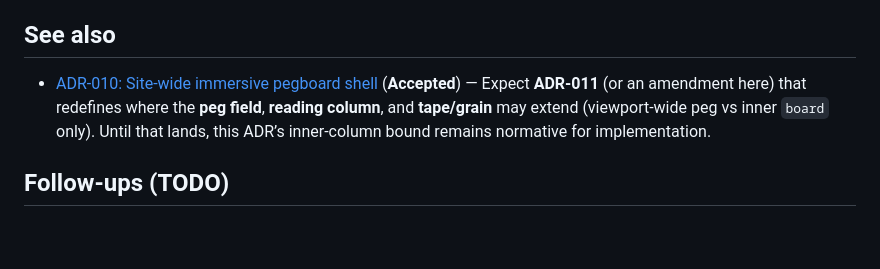
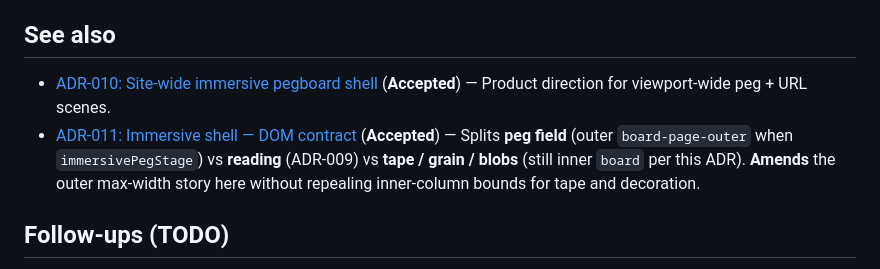
Before and after one commit to rachelslurs/website, a Markdown page: docs/decisions/008-riso-board-inner-content-bounds.md, the part around the change. Drawn GitHub-style; blank space fills up the shorter version.

```diff
--- a/docs/decisions/008-riso-board-inner-content-bounds.md
+++ b/docs/decisions/008-riso-board-inner-content-bounds.md
@@ -50,7 +50,8 @@ The **normative layout box** is the inner column that already wraps `RisoNav`, t
 
 ## See also
 
-- [ADR-010: Site-wide immersive pegboard shell](010-site-wide-immersive-pegboard-shell.md) (**Accepted**) — Expect **ADR-011** (or an amendment here) that redefines where the **peg field**, **reading column**, and **tape/grain** may extend (viewport-wide peg vs inner `board` only). Until that lands, this ADR’s inner-column bound remains normative for implementation.
+- [ADR-010: Site-wide immersive pegboard shell](010-site-wide-immersive-pegboard-shell.md) (**Accepted**) — Product direction for viewport-wide peg + URL scenes.
+- [ADR-011: Immersive shell — DOM contract](011-immersive-shell-dom-contract.md) (**Accepted**) — Splits **peg field** (outer `board-page-outer` when `immersivePegStage`) vs **reading** (ADR-009) vs **tape / grain / blobs** (still inner `board` per this ADR). **Amends** the outer max-width story here without repealing inner-column bounds for tape and decoration.
 
 ## Follow-ups (TODO)
 
```
Also changed, not shown: .cursor/plans/responsive_pegcards_sizing_085cd05b.plan.md (+6 -6 lines).
